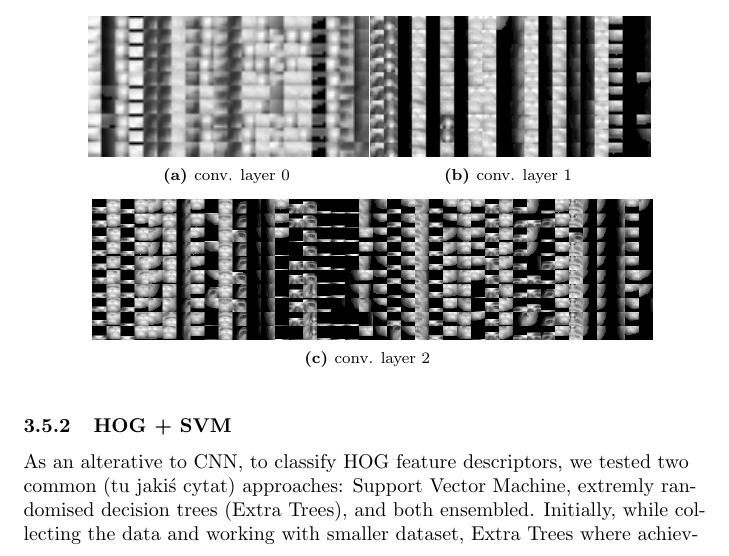
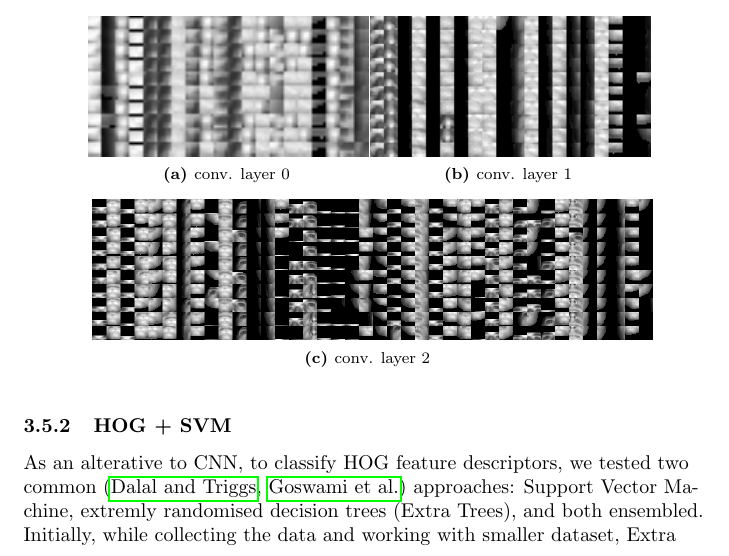
Before and after one commit to tomaszgarbus/rgbd-face-auth, a LaTeX document (whitepaper/temp-paper.tex, which reads whitepaper/content/face-auth.tex): part of page 18 of 29, cut so that both start at the same text. Compiled offline with pdfLaTeX.

Commit message:
citation added

```diff
--- a/whitepaper/content/face-auth.tex
+++ b/whitepaper/content/face-auth.tex
@@ -313,7 +313,7 @@
         \end{figure}
 
         \subsubsection{HOG + SVM}
-        As an alterative to CNN, to classify HOG feature descriptors, we tested two common (tu jakiś cytat) approaches:
+        As an alterative to CNN, to classify HOG feature descriptors, we tested two common (\citeauthor{hog}, \citeauthor{rgbdhog}) approaches:
         Support Vector Machine, extremly randomised decision trees (Extra Trees), and both ensembled.
         Initially, while collecting the data and working with smaller dataset, Extra Trees where achieving higher results,
         and SVM was highly overfitting, but as the work proceed, the second approach was getting better and finally overcome Extra Trees
```
